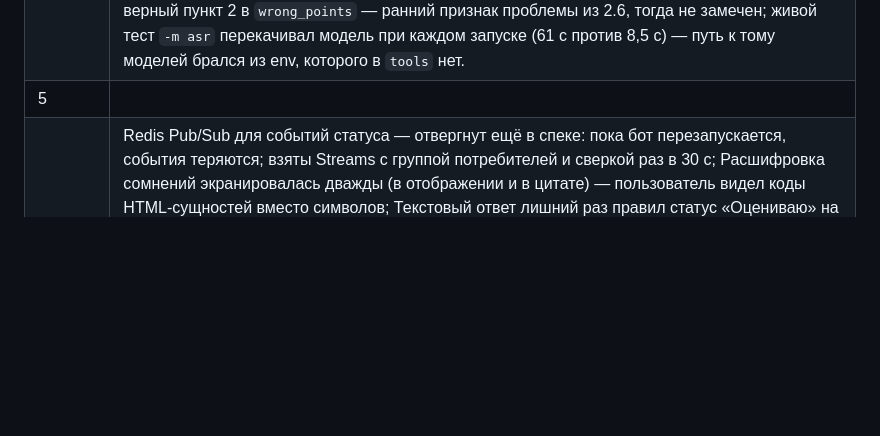
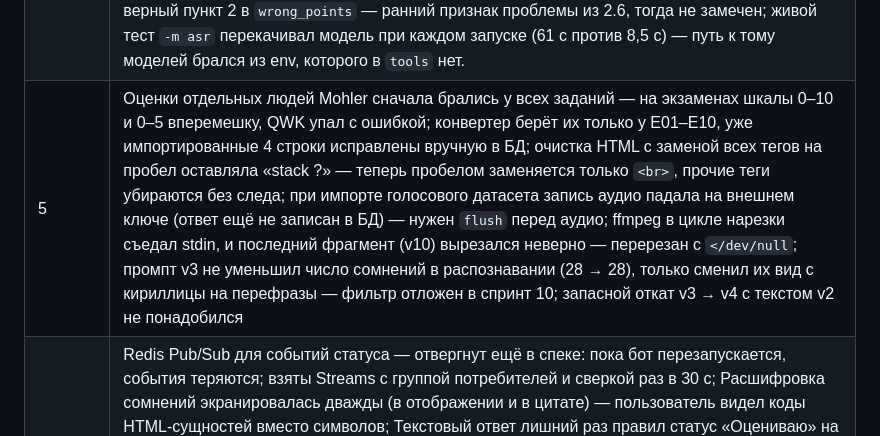
Before and after one commit to lama2x2/sobesnik, a Markdown page: docs/analysis.md, the part around the change. Drawn GitHub-style; blank space fills up the shorter version.

Commit message:
Дополнить анализ: спринт 5, таблица §7
Co-Authored-By: Claude Opus 5.5 <noreply@anthropic.com>

```diff
--- a/docs/analysis.md
+++ b/docs/analysis.md
@@ -251,7 +251,7 @@ whisper на CPU в Docker. Сервера с GPU не было. По прось
 | 2 | |
 | 3 | |
 | 4 | Озвучка тестовых ответов встроенным голосом Mac (`say`) — заменена минутными фрагментами настоящих собесов автора; MinIO закрепить на последнем релизе — образов нет ни на Docker Hub, ни на quay.io, взят RustFS; `asr_doubts` — четыре попытки на одном «устном» ответе про asyncio, ~30 с каждая: только правила в промпте → пусто, плюс пример в конце промпта → всё равно `"asr_doubts": []`, поле первым в схеме + «заполняй до баллов» → 6 пунктов вместе с простой кириллицей, явный запрет помечать кириллицу + новый пример → модель запрет проигнорировала, появилась опечатка «распизнано»; дальше крутить промпт не стали (нагрев Мака), балл за это время держался 73–83; на том же ответе модель положила верный пункт 2 в `wrong_points` — ранний признак проблемы из 2.6, тогда не замечен; живой тест `-m asr` перекачивал модель при каждом запуске (61 с против 8,5 с) — путь к тому моделей брался из env, которого в `tools` нет. |
-| 5 | |
+| 5 | Оценки отдельных людей Mohler сначала брались у всех заданий — на экзаменах шкалы 0–10 и 0–5 вперемешку, QWK упал с ошибкой; конвертер берёт их только у E01–E10, уже импортированные 4 строки исправлены вручную в БД; очистка HTML с заменой всех тегов на пробел оставляла «stack ?» — теперь пробелом заменяется только `<br>`, прочие теги убираются без следа; при импорте голосового датасета запись аудио падала на внешнем ключе (ответ ещё не записан в БД) — нужен `flush` перед аудио; ffmpeg в цикле нарезки съедал stdin, и последний фрагмент (v10) вырезался неверно — перерезан с `</dev/null`; промпт v3 не уменьшил число сомнений в распознавании (28 → 28), только сменил их вид с кириллицы на перефразы — фильтр отложен в спринт 10; запасной откат v3 → v4 с текстом v2 не понадобился |
 | 6 | Redis Pub/Sub для событий статуса — отвергнут ещё в спеке: пока бот перезапускается, события теряются; взяты Streams с группой потребителей и сверкой раз в 30 с; Расшифровка сомнений экранировалась дважды (в отображении и в цитате) — пользователь видел коды HTML-сущностей вместо символов; Текстовый ответ лишний раз правил статус «Оцениваю» на тот же текст — правка только при смене текста; Регулярка ссылок захватывала запятую после URL («hh.ru/vacancy/1,») — обрезка хвостовой пунктуации; Первая версия повторов отправки в Telegram вышла запутанной — переписана проще (1, 3, 10 с); Правку `.env` автора под `FETCH_ALLOW_NETWORKS` заблокировал фильтр действий агента как ослабление защиты — автор сменил VPN, настройка осталась пустой; Один `422` на `POST /vacancies` на живой проверке не объяснён: лог пропал после пересборки, не воспроизвёлся. |
 | 7 | |
 | 8 | Настоящие compose-профили (`--profile gpu`) — отказались: воркер с GPU нельзя включить профилем, не заведя второй сервис воркера и не сломав запуск по умолчанию; вместо этого оверлей `deploy/compose.gpu.yaml` через `COMPOSE_FILE` в `.env`. Прогрев whisper при старте воркера (загрузка в память) — заменён на одно скачивание: модель держала бы ~0,5 ГБ RAM на 16 ГБ, даже если голосом не пользуются; при уже скачанной модели проверка занимает 0,9 с. Значение по умолчанию `FETCH_ALLOW_NETWORKS=198.18.0.0/15` в настройках — отказались: пустая строка `FETCH_ALLOW_NETWORKS=` из старого `.env.example` молча обнуляла бы его; диапазон добавляется в коде всегда, а env только расширяет. Старый `.env.example` со всеми переменными без «#» — переписан: скопированные значения закрепляли бы старые умолчания при обновлении кода; новый тест сверки примера с кодом сразу нашёл 3 расхождения. Образ `runtime-gpu` (~3 ГБ CUDA-пакетов) не собирали — проверили только `docker compose config` и что пакеты находятся под linux/amd64. Проход автора в Telegram посреди спринта — отменён автором, перенесён в общий чеклист. |
```
